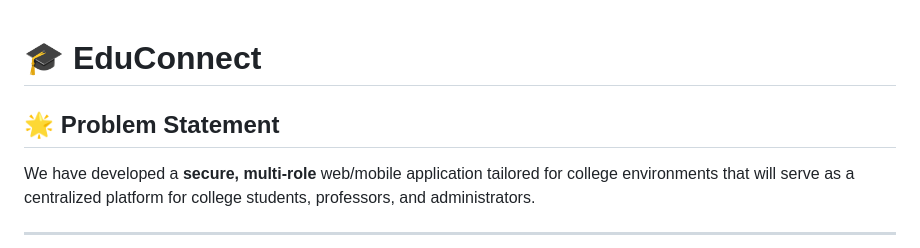
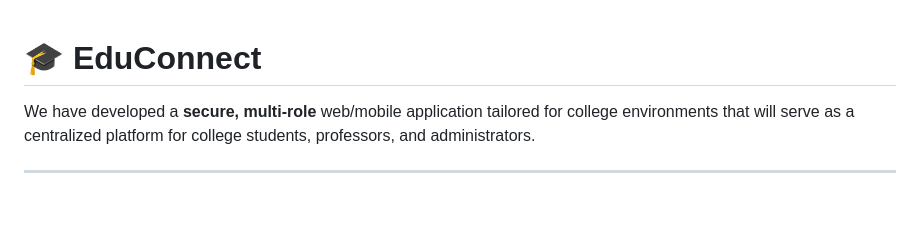
Before and after one commit to hazraChandrima/EduConnect, a Markdown page: README.md, the part around the change. GitHub-like rendering; blank space fills up the shorter version.

Commit message:
little updates

```diff
--- a/README.md
+++ b/README.md
@@ -1,6 +1,4 @@
 # 🎓 EduConnect
-
-## 🌟 Problem Statement
 
 We have developed a **secure, multi-role** web/mobile application tailored for college environments that will serve as a centralized platform for college students, professors, and administrators.
 
```
